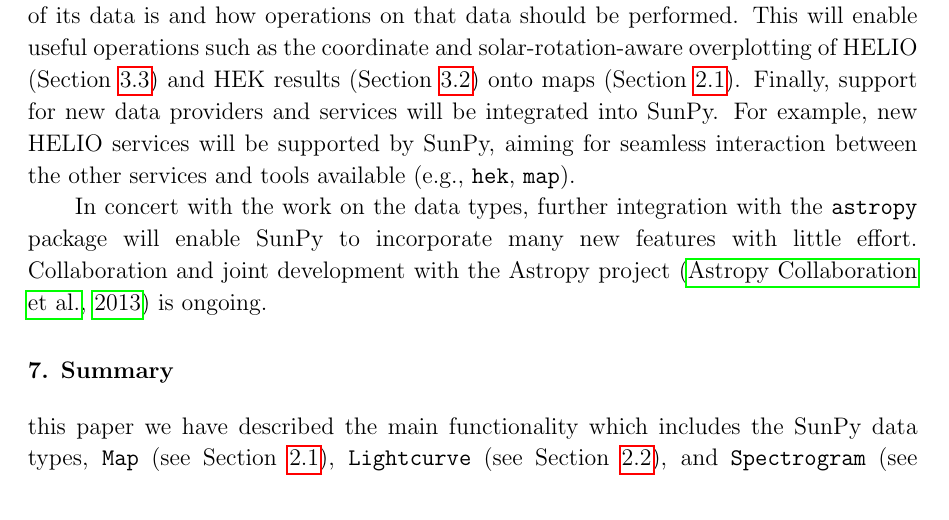
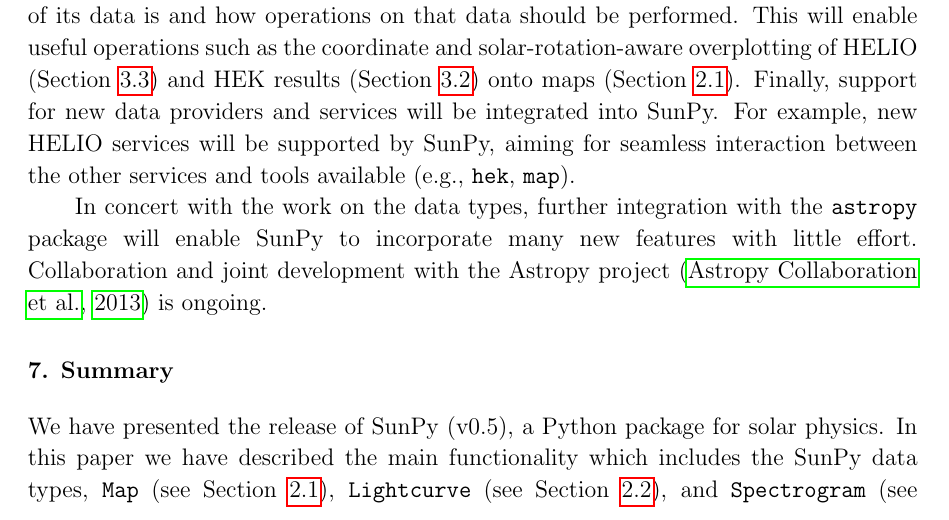
Before and after one commit to sunpy/sunpy-0.4-paper, a LaTeX paper (Sunpy_paper_0.4.tex, which reads Summary.tex): part of page 25 of 29, cut so that both start at the same text. Compiled offline with pdfLaTeX.

Commit message:
fixed ver number in summary

```diff
--- a/Summary.tex
+++ b/Summary.tex
@@ -1,4 +1,5 @@
 \section{Summary}
+We have presented the release of SunPy (v0.5), a Python package for solar physics. In
 this paper we have described the main functionality which includes the SunPy data types,
 \texttt{Map} (see Section~\ref{ssec:map}), \texttt{Lightcurve} (see Section~\ref{ssec:lightcurve}), and \texttt{Spectrogram} (see Section~\ref{sec:spectra}).
 We have described the data and event catalogue retrieval capabilities of SunPy for
```
